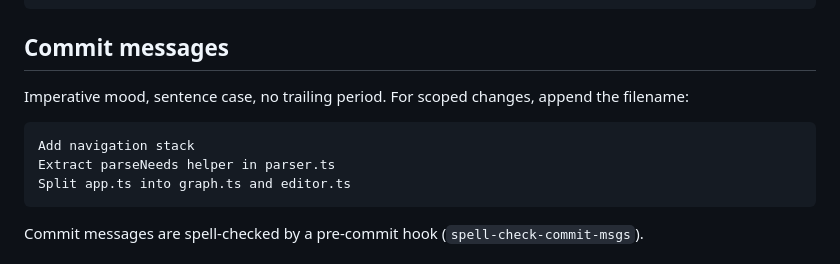
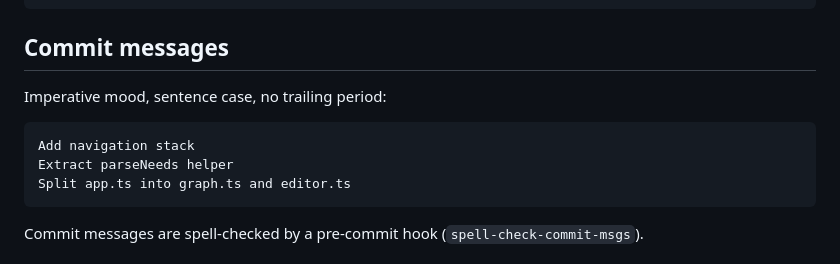
Before and after one commit to ClaireCooper/pipeline-visualisation, a Markdown page: CLAUDE.md, the part around the change. Rendered like a GitHub page.

Commit message:
Update commit message writing guidance in CLAUDE.md

````diff
--- a/CLAUDE.md
+++ b/CLAUDE.md
@@ -56,11 +56,11 @@ refactor-graph-layout
 
 ## Commit messages
 
-Imperative mood, sentence case, no trailing period. For scoped changes, append the filename:
+Imperative mood, sentence case, no trailing period:
 
 ```
 Add navigation stack
-Extract parseNeeds helper in parser.ts
+Extract parseNeeds helper
 Split app.ts into graph.ts and editor.ts
 ```
 
````
